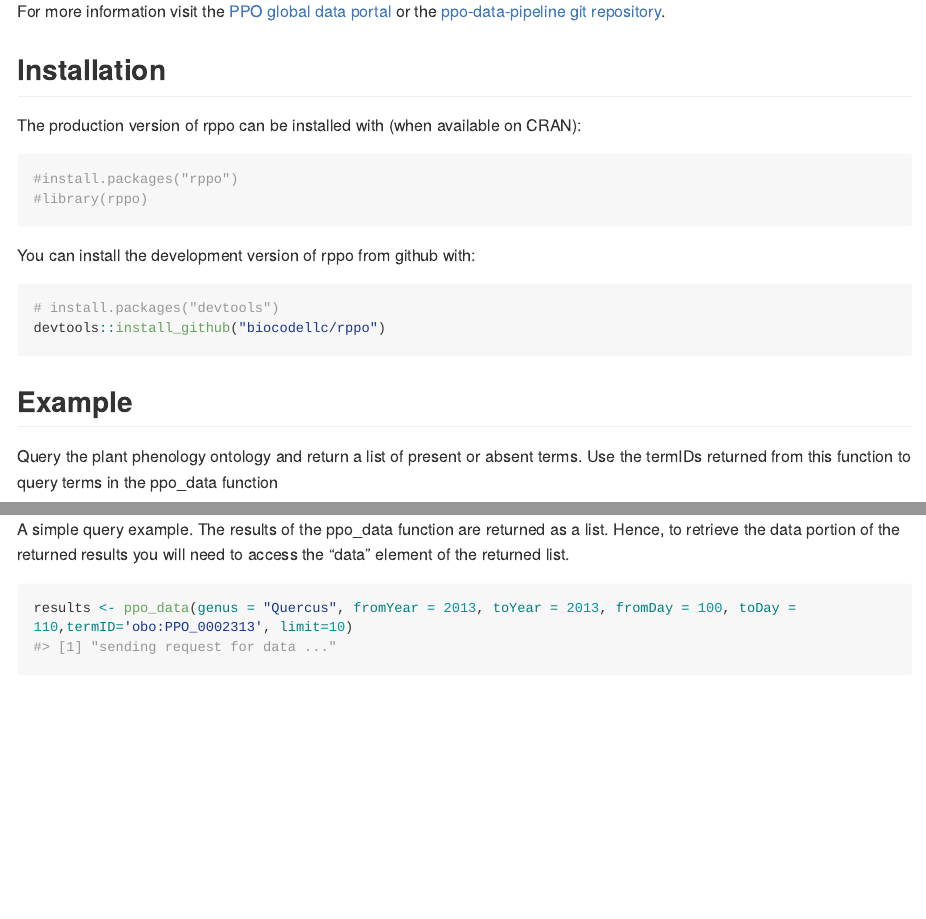
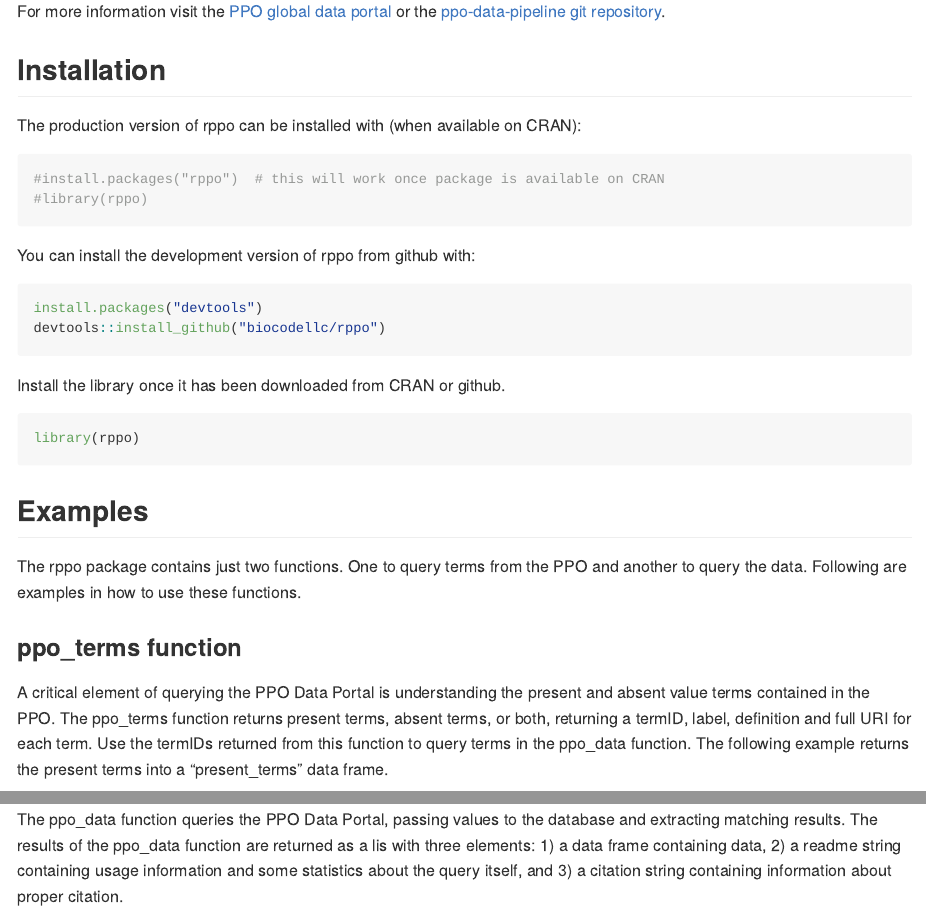
Before and after one commit to ropensci/rppo, an R Markdown document (README.Rmd): the page in a window 1100 px wide, from 230 px down, and a second part further down, joined at a grey line. Rendered offline with R 4.5, knitr and Pandoc, with nearby package versions; some code elsewhere in the file could not run offline; long lines of code are wrapped; badge pictures from the web are left out.

Commit message:
updating the NEWS to v 1.0 and README, expanding text

````diff
--- a/README.Rmd
+++ b/README.Rmd
@@ -1,6 +1,8 @@
 ---
 output: github_document
 always_allow_html: yes
+editor_options:
+  chunk_output_type: console
 ---
 
 <!-- README.md is generated from README.Rmd. Please edit that file -->
@@ -30,31 +32,41 @@ For more information visit the [PPO global data portal](http://plantphenology.or
 
 The production version of rppo can be installed with (when available on CRAN):
 ```{r}
-#install.packages("rppo")
+#install.packages("rppo")  # this will work once package is available on CRAN
 #library(rppo)
 ```
 
 You can install the development version of rppo from github with:
 
 ```{r gh-installation, eval = FALSE}
-# install.packages("devtools")
+install.packages("devtools")
 devtools::install_github("biocodellc/rppo")
 ```
 
 
+Install the library once it has been downloaded from CRAN or github.
 
-## Example
-
-Query the plant phenology ontology and return a list of present or absent terms.
-Use the termIDs returned from this function to query terms in the ppo_data function
-
-```{r term example}
+```{r install library}
 library(rppo)
-present_terms <- ppo_terms(present=T)
 ```
 
-A simple query example. The results of the ppo_data function are returned as a list.  Hence, to retrieve the data portion of the returned results you will need to access the "data" element of the returned list.
-```{r data example}
+
+
+## Examples
+
+The rppo package contains just two functions.  One to query terms from the PPO and another to query the data.  Following are examples in how to use these functions.
+
+### ppo_terms function
+A critical element of querying the PPO Data Portal is understanding the present and absent value terms contained in the PPO.   The ppo_terms function returns present terms, absent terms, or both, returning a termID, label, definition and full URI for each term.  Use the termIDs returned from this function to query terms in the ppo_data function.  The following example returns the present terms into a "present_terms" data frame.
+
+```{r term example, echo=TRUE, message=FALSE, warning=FALSE}
+present_terms <- ppo_terms(present=TRUE)
+```
+
+### ppo_data function
+The ppo_data function queries the PPO Data Portal, passing values to the database and extracting matching results. The results of the ppo_data function are returned as a lis with three elements: 1) a data frame containing data, 2) a readme string containing usage information and some statistics about the query itself, and 3) a citation string containing information about proper citation.
+
+```{r data example, echo=TRUE, message=FALSE, warning=FALSE, paged.print=TRUE}
 results <- ppo_data(genus = "Quercus", fromYear = 2013, toYear = 2013, fromDay = 100, toDay = 110,termID='obo:PPO_0002313', limit=10)
 df <- results$data
 readme <- results$readme
````
Also changed, not shown: NEWS.md (+1 -1 lines), README.md.
